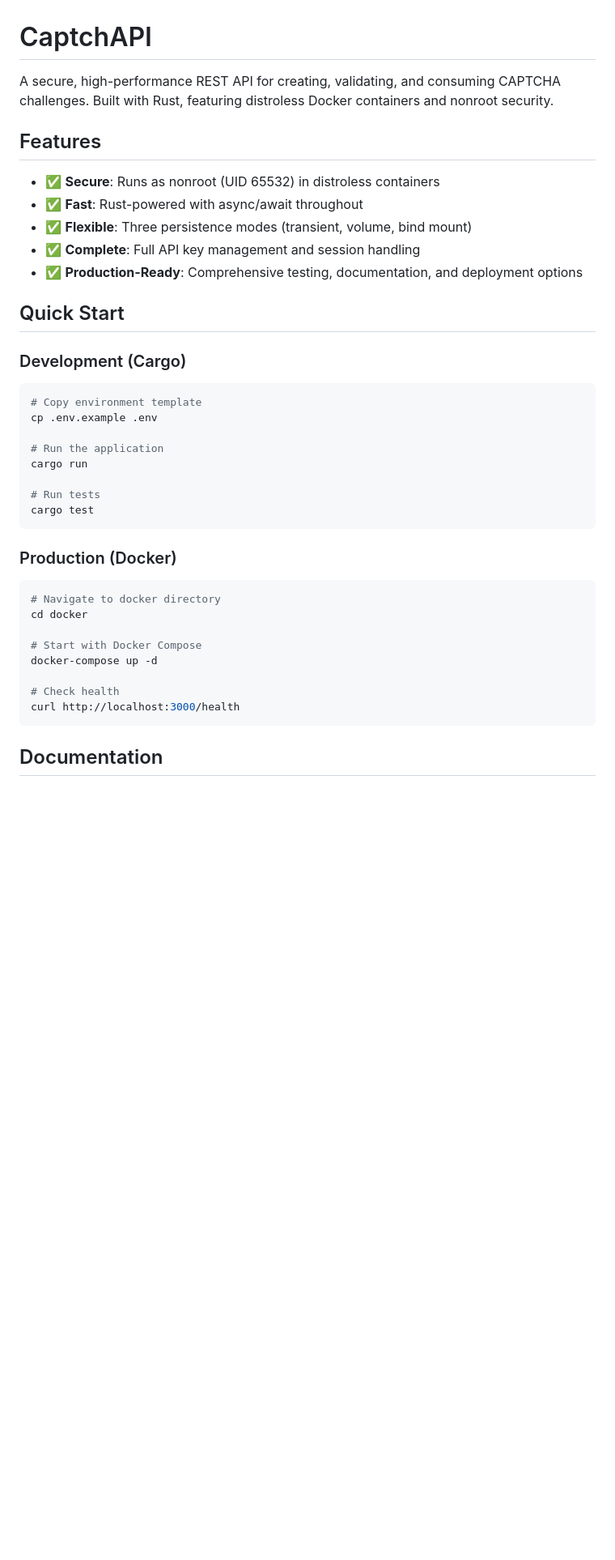
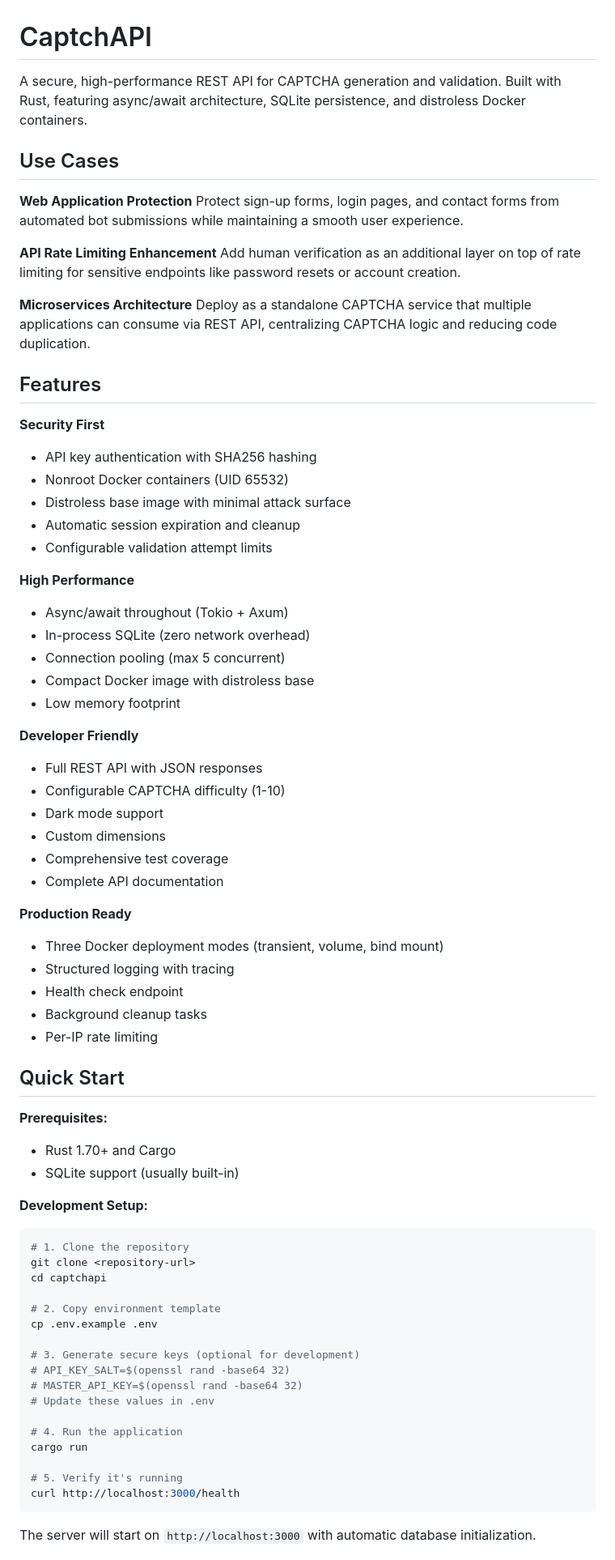
Before and after one commit to egeapak/captchapi, a Markdown page: README.md, the part around one of its changes. Shown at 81% size. GitHub-like rendering; blank space fills up the shorter version.

````diff
--- a/README.md
+++ b/README.md
@@ -1,42 +1,76 @@
 # CaptchAPI
 
-A secure, high-performance REST API for creating, validating, and consuming CAPTCHA challenges. Built with Rust, featuring distroless Docker containers and nonroot security.
+A secure, high-performance REST API for CAPTCHA generation and validation. Built with Rust, featuring async/await architecture, SQLite persistence, and distroless Docker containers.
+
+## Use Cases
+
+**Web Application Protection**
+Protect sign-up forms, login pages, and contact forms from automated bot submissions while maintaining a smooth user experience.
+
+**API Rate Limiting Enhancement**
+Add human verification as an additional layer on top of rate limiting for sensitive endpoints like password resets or account creation.
+
+**Microservices Architecture**
+Deploy as a standalone CAPTCHA service that multiple applications can consume via REST API, centralizing CAPTCHA logic and reducing code duplication.
 
 ## Features
 
-- ✅ **Secure**: Runs as nonroot (UID 65532) in distroless containers
-- ✅ **Fast**: Rust-powered with async/await throughout
-- ✅ **Flexible**: Three persistence modes (transient, volume, bind mount)
-- ✅ **Complete**: Full API key management and session handling
-- ✅ **Production-Ready**: Comprehensive testing, documentation, and deployment options
+**Security First**
+- API key authentication with SHA256 hashing
+- Nonroot Docker containers (UID 65532)
+- Distroless base image with minimal attack surface
+- Automatic session expiration and cleanup
+- Configurable validation attempt limits
+
+**High Performance**
+- Async/await throughout (Tokio + Axum)
+- In-process SQLite (zero network overhead)
+- Connection pooling (max 5 concurrent)
+- Compact Docker image with distroless base
+- Low memory footprint
+
+**Developer Friendly**
+- Full REST API with JSON responses
+- Configurable CAPTCHA difficulty (1-10)
+- Dark mode support
+- Custom dimensions
+- Comprehensive test coverage
+- Complete API documentation
+
+**Production Ready**
+- Three Docker deployment modes (transient, volume, bind mount)
+- Structured logging with tracing
+- Health check endpoint
+- Background cleanup tasks
+- Per-IP rate limiting
 
 ## Quick Start
 
-### Development (Cargo)
+**Prerequisites:**
+- Rust 1.70+ and Cargo
+- SQLite support (usually built-in)
+
+**Development Setup:**
 
 ```bash
-# Copy environment template
+# 1. Clone the repository
+git clone <repository-url>
+cd captchapi
+
+# 2. Copy environment template
 cp .env.example .env
 
-# Run the application
+# 3. Generate secure keys (optional for development)
+# API_KEY_SALT=$(openssl rand -base64 32)
+# MASTER_API_KEY=$(openssl rand -base64 32)
+# Update these values in .env
+
+# 4. Run the application
 cargo run
 
-# Run tests
-cargo test
-```
-
-### Production (Docker)
-
-```bash
-# Navigate to docker directory
-cd docker
-
-# Start with Docker Compose
-docker-compose up -d
-
-# Check health
+# 5. Verify it's running
 curl http://localhost:3000/health
 ```
 
-## Documentation
+The server will start on `http://localhost:3000` with automatic database initialization.
 
````
Also changed, not shown: other parts of README.md (+284 -100 lines).
